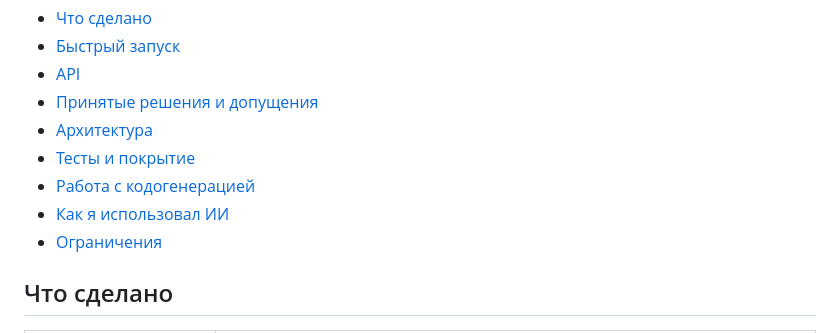
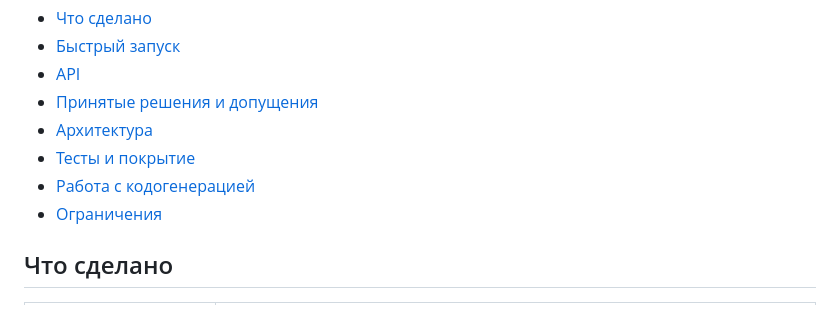
Before and after one commit to dimad2602/drivers_diary_dzheglo, a Markdown page: README.md, the part around the change. GitHub-like rendering.

Commit message:
Remove section on AI usage from README

```diff
--- a/README.md
+++ b/README.md
@@ -9,7 +9,6 @@
 - [Архитектура](#архитектура)
 - [Тесты и покрытие](#тесты-и-покрытие)
 - [Работа с кодогенерацией](#работа-с-кодогенерацией)
-- [Как я использовал ИИ](#как-я-использовал-ии)
 - [Ограничения](#ограничения)
 
 ## Что сделано
```
